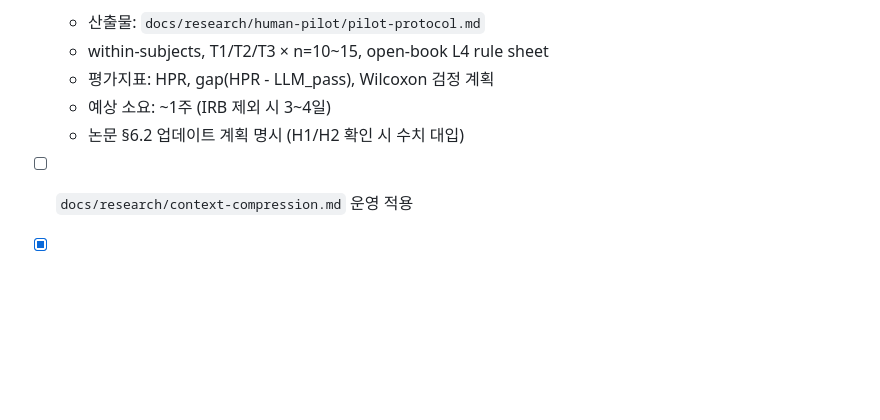
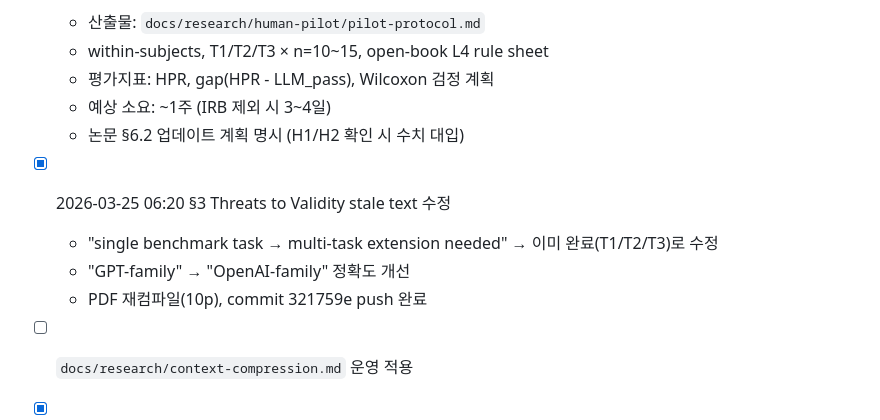
Before and after one commit to Jaeyeong-CHOI/cse307-open-project, a Markdown page: docs/research/status.md, the part around one of its changes. Drawn GitHub-style; blank space fills up the shorter version.

Commit message:
docs: update status.md - §3 Threats stale text fix logged

```diff
--- a/docs/research/status.md
+++ b/docs/research/status.md
@@ -121,6 +121,11 @@
   - 예상 소요: ~1주 (IRB 제외 시 3~4일)
   - 논문 §6.2 업데이트 계획 명시 (H1/H2 확인 시 수치 대입)
 
+- [x] 2026-03-25 06:20 §3 Threats to Validity stale text 수정
+  - "single benchmark task → multi-task extension needed" → 이미 완료(T1/T2/T3)로 수정
+  - "GPT-family" → "OpenAI-family" 정확도 개선
+  - PDF 재컴파일(10p), commit 321759e push 완료
+
 - [ ] `docs/research/context-compression.md` 운영 적용
 
 - [x] 2026-03-25 03:45 o4-mini L4 multitask 완료 (n=45, 0/45)
```
Also changed, not shown: other parts of docs/research/status.md (+1 -1 lines).
